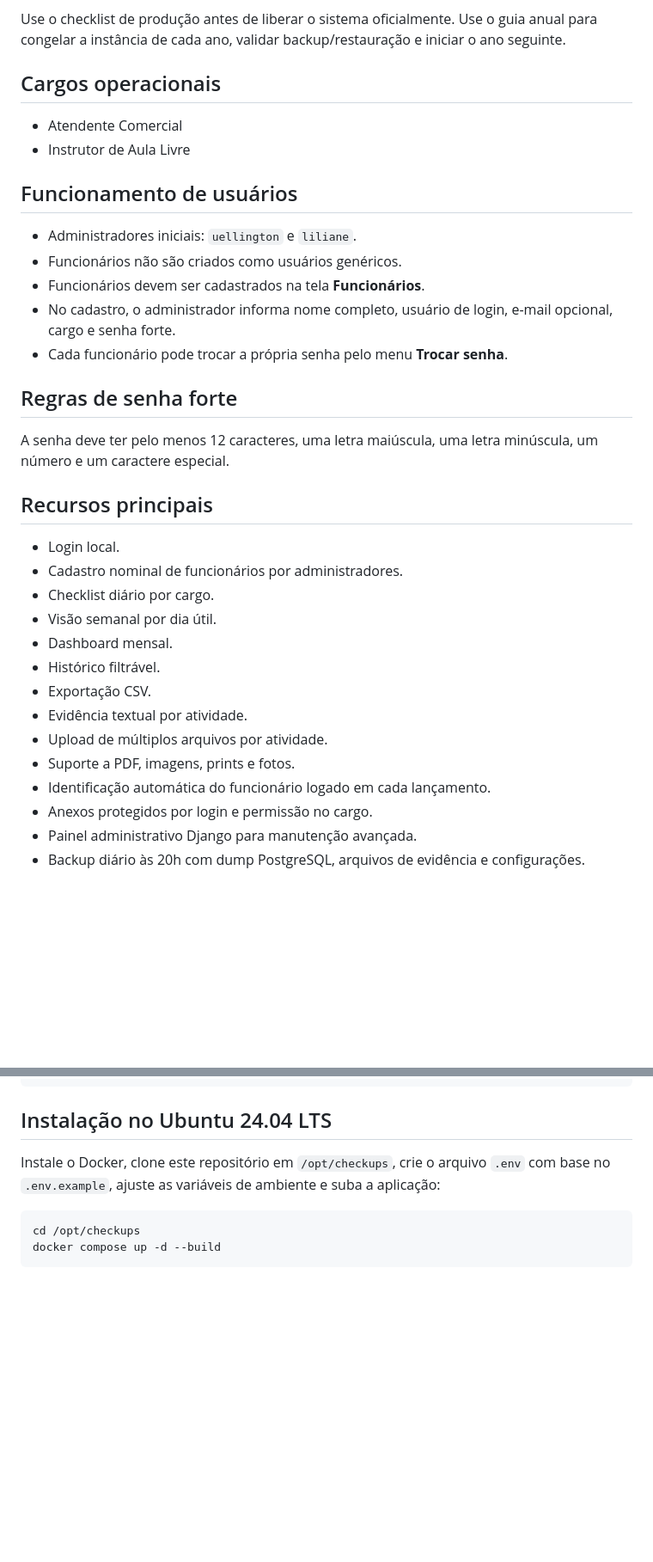
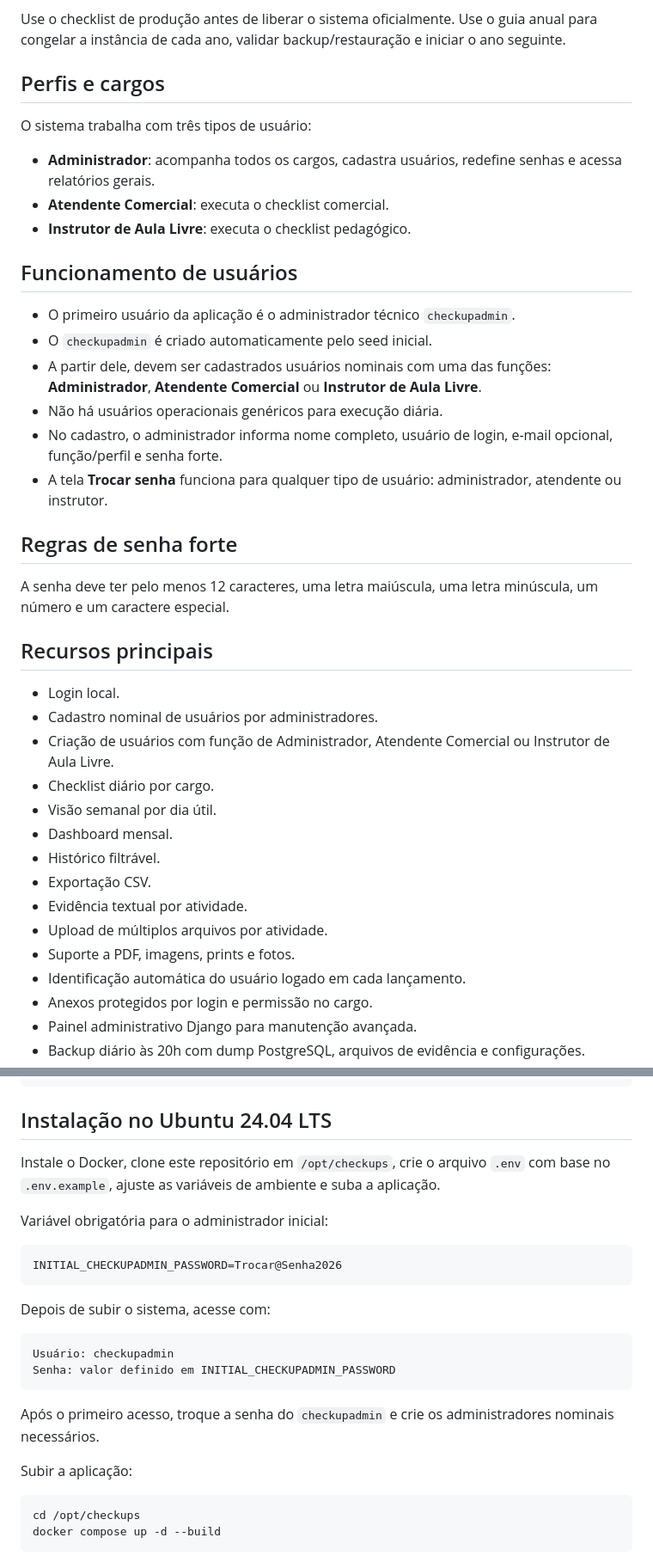
Before and after one commit to ussantos/Checklist, a Markdown page: README.md, 2 parts joined by grey strips. Shown at 86% size. Rendered like a GitHub page; blank space fills up the shorter version.

Commit message:
Document checkupadmin initial user and user roles

````diff
--- a/README.md
+++ b/README.md
@@ -25,18 +25,22 @@ Como o sistema pode armazenar evidências contendo dados de colaboradores, aluno
 
 Use o checklist de produção antes de liberar o sistema oficialmente. Use o guia anual para congelar a instância de cada ano, validar backup/restauração e iniciar o ano seguinte.
 
-## Cargos operacionais
+## Perfis e cargos
 
-- Atendente Comercial
-- Instrutor de Aula Livre
+O sistema trabalha com três tipos de usuário:
+
+- **Administrador**: acompanha todos os cargos, cadastra usuários, redefine senhas e acessa relatórios gerais.
+- **Atendente Comercial**: executa o checklist comercial.
+- **Instrutor de Aula Livre**: executa o checklist pedagógico.
 
 ## Funcionamento de usuários
 
-- Administradores iniciais: `uellington` e `liliane`.
-- Funcionários não são criados como usuários genéricos.
-- Funcionários devem ser cadastrados na tela **Funcionários**.
-- No cadastro, o administrador informa nome completo, usuário de login, e-mail opcional, cargo e senha forte.
-- Cada funcionário pode trocar a própria senha pelo menu **Trocar senha**.
+- O primeiro usuário da aplicação é o administrador técnico `checkupadmin`.
+- O `checkupadmin` é criado automaticamente pelo seed inicial.
+- A partir dele, devem ser cadastrados usuários nominais com uma das funções: **Administrador**, **Atendente Comercial** ou **Instrutor de Aula Livre**.
+- Não há usuários operacionais genéricos para execução diária.
+- No cadastro, o administrador informa nome completo, usuário de login, e-mail opcional, função/perfil e senha forte.
+- A tela **Trocar senha** funciona para qualquer tipo de usuário: administrador, atendente ou instrutor.
 
 ## Regras de senha forte
 
@@ -45,7 +49,8 @@ A senha deve ter pelo menos 12 caracteres, uma letra maiúscula, uma letra minú
 ## Recursos principais
 
 - Login local.
-- Cadastro nominal de funcionários por administradores.
+- Cadastro nominal de usuários por administradores.
+- Criação de usuários com função de Administrador, Atendente Comercial ou Instrutor de Aula Livre.
 - Checklist diário por cargo.
 - Visão semanal por dia útil.
 - Dashboard mensal.
@@ -54,7 +59,7 @@ A senha deve ter pelo menos 12 caracteres, uma letra maiúscula, uma letra minú
 - Evidência textual por atividade.
 - Upload de múltiplos arquivos por atividade.
 - Suporte a PDF, imagens, prints e fotos.
-- Identificação automática do funcionário logado em cada lançamento.
+- Identificação automática do usuário logado em cada lançamento.
 - Anexos protegidos por login e permissão no cargo.
 - Painel administrativo Django para manutenção avançada.
 - Backup diário às 20h com dump PostgreSQL, arquivos de evidência e configurações.
@@ -105,7 +110,24 @@ O limite de tamanho é definido no `.env` pela variável `MAX_EVIDENCE_FILE_SIZE
 
 ## Instalação no Ubuntu 24.04 LTS
 
-Instale o Docker, clone este repositório em `/opt/checkups`, crie o arquivo `.env` com base no `.env.example`, ajuste as variáveis de ambiente e suba a aplicação:
+Instale o Docker, clone este repositório em `/opt/checkups`, crie o arquivo `.env` com base no `.env.example`, ajuste as variáveis de ambiente e suba a aplicação.
+
+Variável obrigatória para o administrador inicial:
+
+```env
+INITIAL_CHECKUPADMIN_PASSWORD=Trocar@Senha2026
+```
+
+Depois de subir o sistema, acesse com:
+
+```text
+Usuário: checkupadmin
+Senha: valor definido em INITIAL_CHECKUPADMIN_PASSWORD
+```
+
+Após o primeiro acesso, troque a senha do `checkupadmin` e crie os administradores nominais necessários.
+
+Subir a aplicação:
 
 ```bash
 cd /opt/checkups
````
Also changed, not shown: other parts of README.md (+4 -4 lines).
